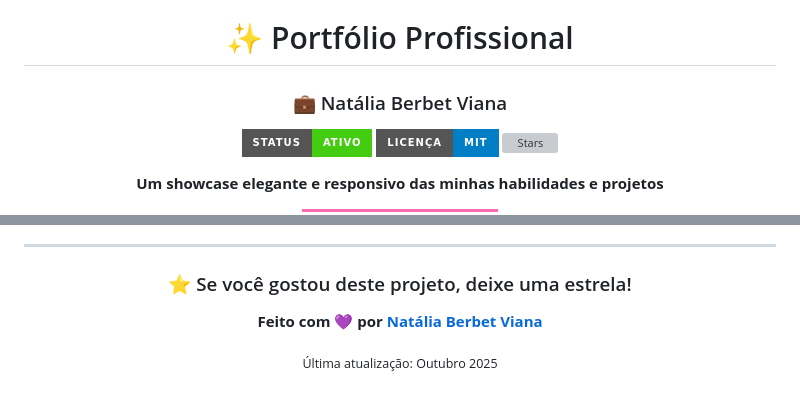
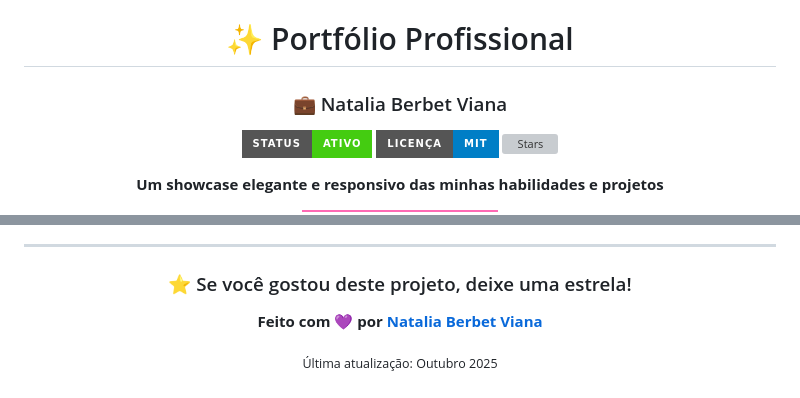
Before and after one commit to nataliaberbetviana/nataliaberbetviana.github.io, a Markdown page: README.md, 2 parts joined by grey strips. GitHub-like rendering; badges without logos; grey boxes are pictures that could not be loaded.

Commit message:
Fix spelling of name in README.md

```diff
--- a/README.md
+++ b/README.md
@@ -2,7 +2,7 @@
 
 # ✨ Portfólio Profissional
 
-### 💼 Natália Berbet Viana
+### 💼 Natalia Berbet Viana
 
 <p align="center">
   <img src="https://img.shields.io/badge/Status-Ativo-success?style=for-the-badge" alt="Status">
@@ -200,7 +200,7 @@ Este projeto está sob a licença MIT. Sinta-se livre para usar como inspiraçã
 
 ### ⭐ Se você gostou deste projeto, deixe uma estrela!
 
-**Feito com 💜 por [Natália Berbet Viana](https://github.com/nataliaberbetviana)**
+**Feito com 💜 por [Natalia Berbet Viana](https://github.com/nataliaberbetviana)**
 
 <sub>Última atualização: Outubro 2025</sub>
 
```
